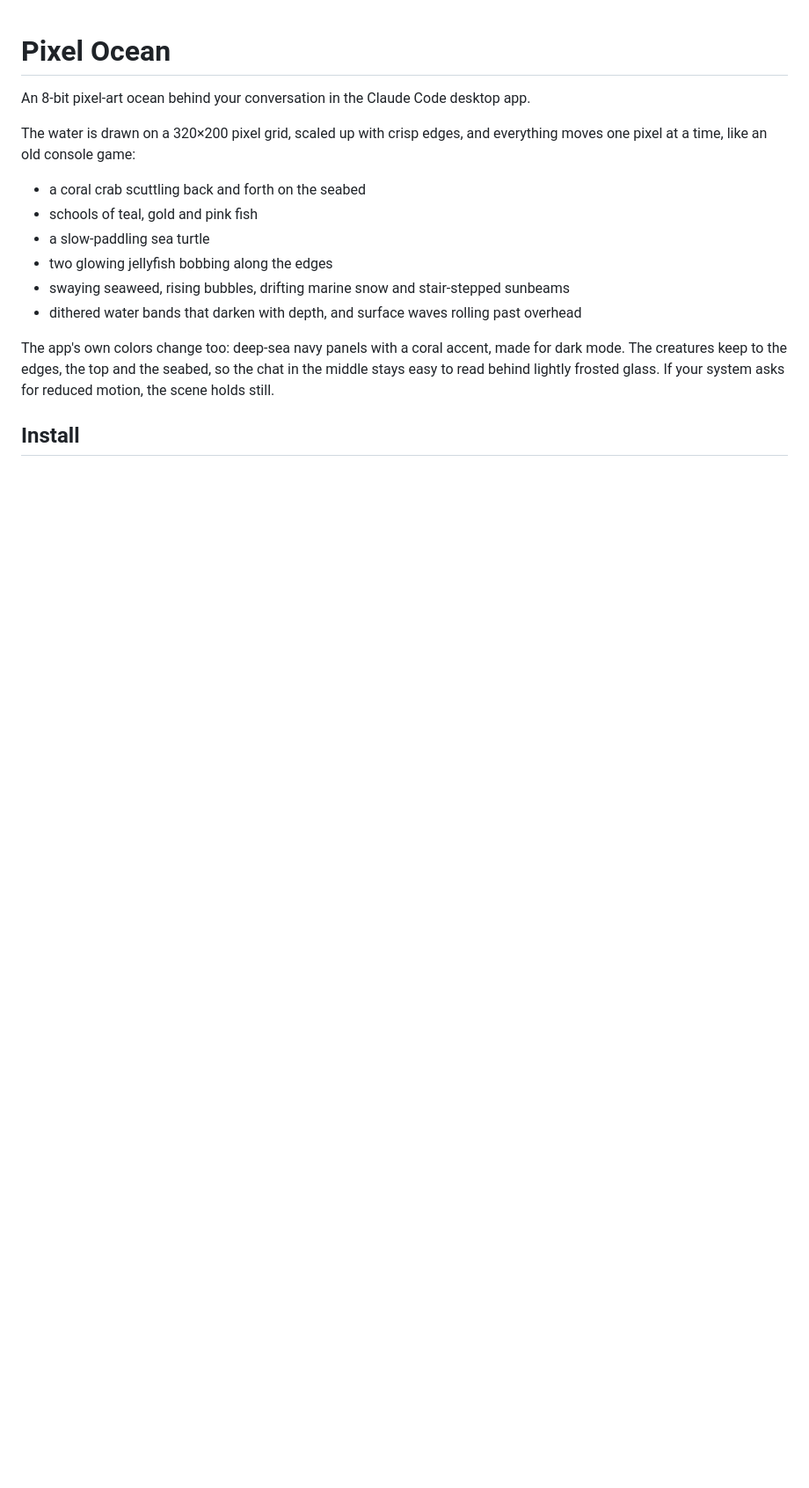
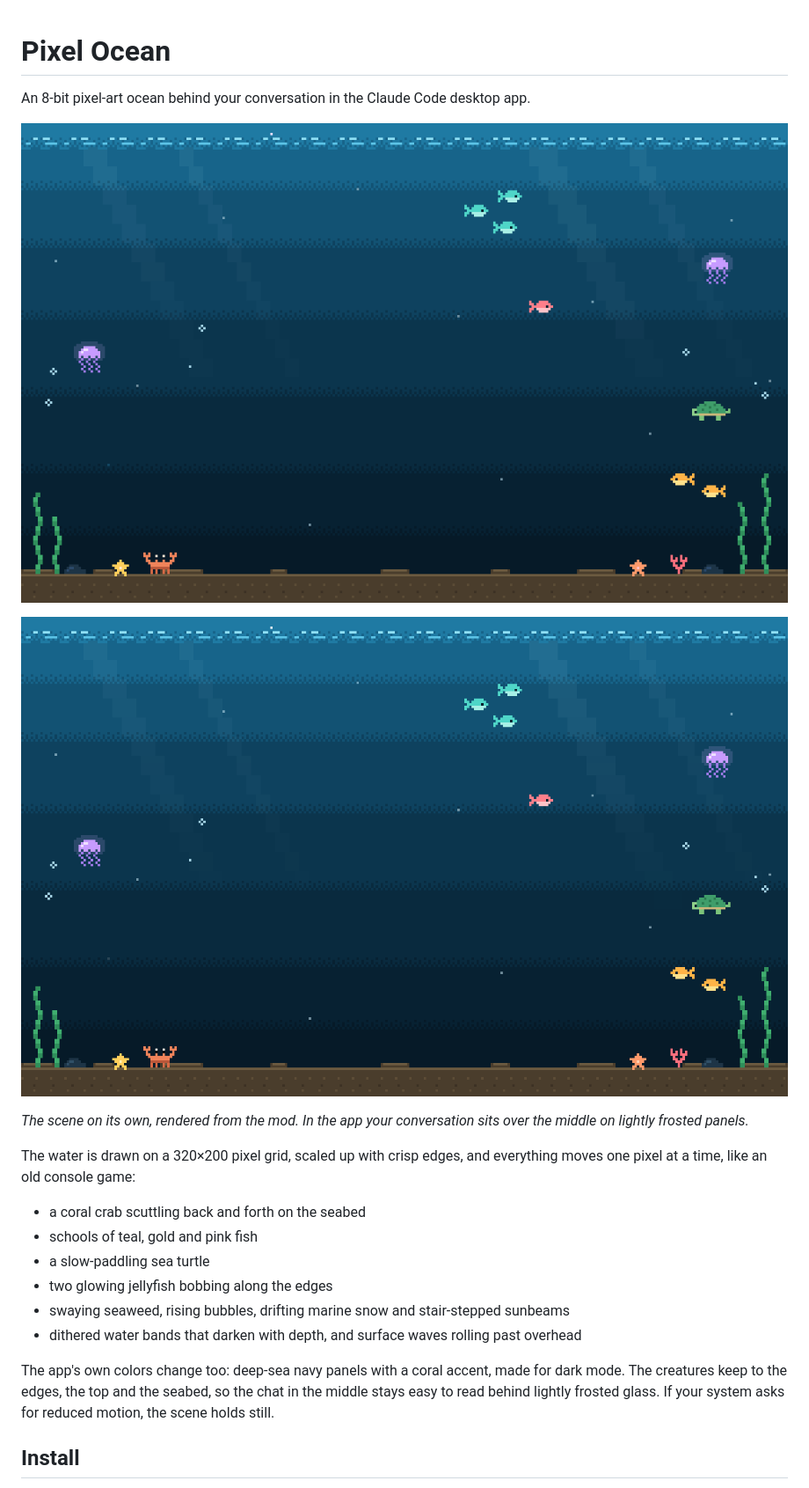
Before and after one commit to C0L0RSS/pixel-ocean-theme, a Markdown page: README.md, the part around the change. Shown at 88% size. Drawn GitHub-style; pictures changed too: docs/preview.gif (added), docs/screenshot.png (added); blank space fills up the shorter version.

Commit message:
Add screenshots to the README
Co-Authored-By: Claude Opus 5.5 <noreply@anthropic.com>

```diff
--- a/README.md
+++ b/README.md
@@ -1,6 +1,12 @@
 # Pixel Ocean
 
 An 8-bit pixel-art ocean behind your conversation in the Claude Code desktop app.
+
+![Pixel Ocean in motion: fish swim past, the crab scuttles and the jellyfish bob](docs/preview.gif)
+
+![Pixel Ocean, the full scene](docs/screenshot.png)
+
+*The scene on its own, rendered from the mod. In the app your conversation sits over the middle on lightly frosted panels.*
 
 The water is drawn on a 320×200 pixel grid, scaled up with crisp edges, and everything moves one pixel at a time, like an old console game:
 
```
